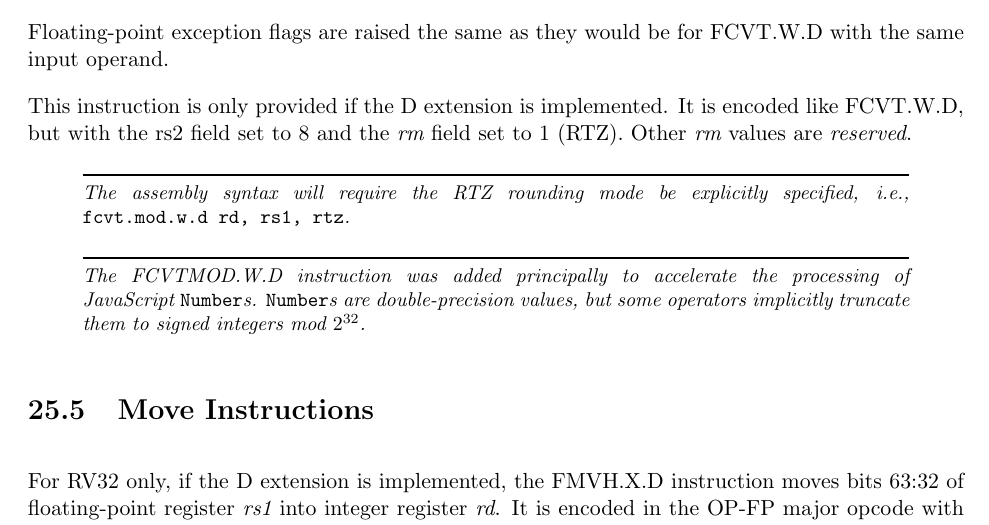
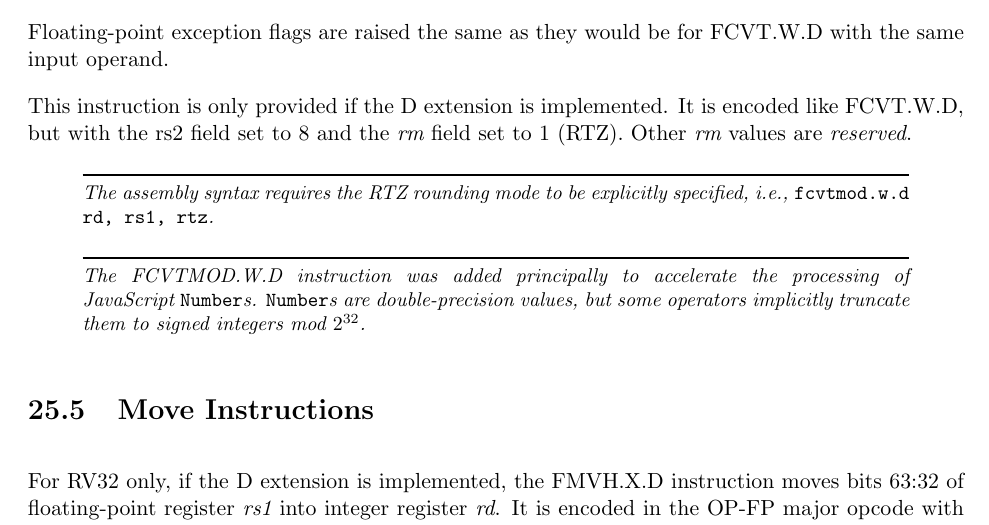
Before and after one commit to riscv/riscv-isa-manual, a LaTeX thesis (src/riscv-spec.tex, which reads src/zfa.tex): part of page 162 of 253, cut so that both start at the same text. Compiled offline with pdfLaTeX.

Commit message:
Tighten description of FCVTMOD assembly syntax

```diff
--- a/src/zfa.tex
+++ b/src/zfa.tex
@@ -190,8 +190,8 @@ and the {\em rm} field set to 1 (RTZ).
 Other {\em rm} values are {\em reserved}.
 
 \begin{commentary}
-The assembly syntax will require the RTZ rounding mode be explicitly
-specified, i.e., {\tt fcvt.mod.w.d rd, rs1, rtz}.
+The assembly syntax requires the RTZ rounding mode to be explicitly
+specified, i.e., {\tt fcvtmod.w.d rd, rs1, rtz}.
 \end{commentary}
 
 \begin{commentary}
```
